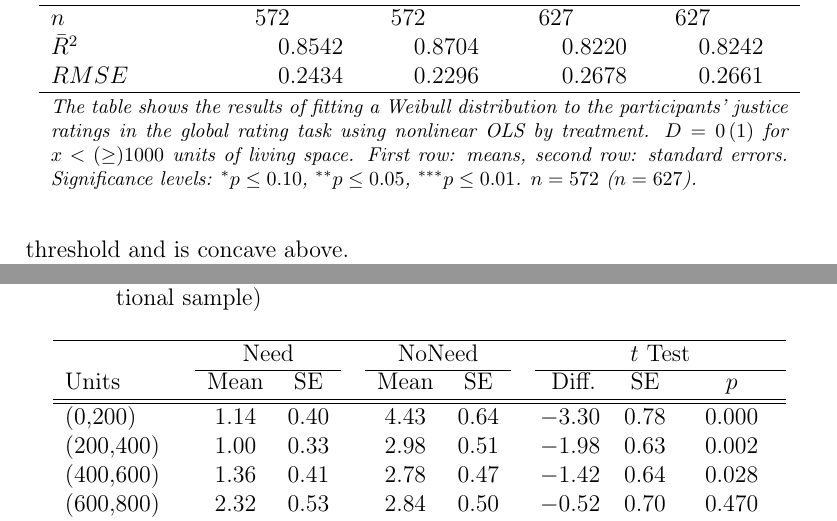
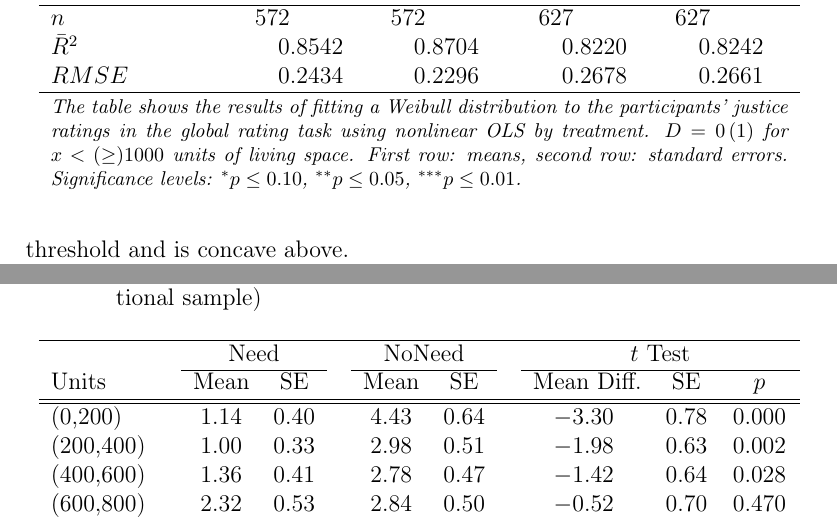
Before and after one commit to alephmembeth/need-reference-point, a LaTeX document (preprint/need_reference_point.tex): two parts of pages 26 and 46 of 48, joined at a grey line, cut so that both start at the same text. Compiled offline with pdfLaTeX.

Commit message:
Update preprint

```diff
--- a/preprint/need_reference_point.tex
+++ b/preprint/need_reference_point.tex
@@ -643,7 +643,7 @@ The dashed line represents the Weibull fit for NoNeed and the solid line for Nee
    $n$                     & 572                         & 572                            &   & 627                         & 627                            \\
    $\bar{R}^2$             &   0.8542                    &   0.8704                       &   &   0.8220                    &   0.8242                       \\
    $RMSE$                  &   0.2434                    &   0.2296                       &   &   0.2678                    &   0.2661                       \\\hline
-   \multicolumn{6}{p{13cm}}{\footnotesize\textit{The table shows the results of fitting a Weibull distribution to the participants' justice ratings in the global rating task using nonlinear OLS by treatment. $D=0\,(1)$ for $x<(\ge)1000$ units of living space. First row: means, second row: standard errors. Significance levels: $^{*}p\le0.10$, $^{**}p\le0.05$, $^{***}p\le0.01$. $n=572$ ($n=627$).}}
+   \multicolumn{6}{p{13cm}}{\footnotesize\textit{The table shows the results of fitting a Weibull distribution to the participants' justice ratings in the global rating task using nonlinear OLS by treatment. $D=0\,(1)$ for $x<(\ge)1000$ units of living space. First row: means, second row: standard errors. Significance levels: $^{*}p\le0.10$, $^{**}p\le0.05$, $^{***}p\le0.01$.}}
    \end{tabular}
 \end{table}
 
@@ -989,9 +989,9 @@ We would also like to thank Abigail Burleigh for her thorough proofreading of th
    \caption{Mean justice ratings in the relative rating task by treatment (conditional sample)}\label{tab:relative_ratings_conditional}
    \begin{tabular}{ld{1.2}d{1.2}cd{1.2}d{1.2}cd{2.2}d{1.2}d{1.3}}                                                                                                                                                                      \\[-0.5ex]\hline
                     & \multicolumn{2}{c}{Need}                              &   & \multicolumn{2}{c}{NoNeed}                            &   & \multicolumn{3}{c}{$t$ Test}                                                             \\\cline{2-3}\cline{5-6}\cline{8-10}
-      Units         & \multicolumn{1}{c}{Mean}   & \multicolumn{1}{c}{SE}   &   & \multicolumn{1}{c}{Mean}   & \multicolumn{1}{c}{SE}   &   & \multicolumn{1}{c}{Diff.}   & \multicolumn{1}{c}{SE}   & \multicolumn{1}{c}{$p$}         \\\hline\hline
-         (0,200)    & 1.14                       & 0.40                     &   & 4.43                       & 0.64                     &   & -3.30                       & 0.78                     & 0.000                           \\
-       (200,400)    & 1.00                       & 0.33                     &   & 2.98                       & 0.51                     &   & -1.98                       & 0.63                     & 0.002                           \\
-       (400,600)    & 1.36                       & 0.41                     &   & 2.78                       & 0.47                     &   & -1.42                       & 0.64                     & 0.028                           \\
-       (600,800)    & 2.32                       & 0.53                     &   & 2.84                       & 0.50                     &   & -0.52                       & 0.70                     & 0.470                           \\
-       (800,1000)   & 7.05                       & 0.50                     &   & 3.59                       & 0.49                     &   &  3.46                       & 0.70                     & 0.000                           \\\hline
+      Units         & \multicolumn{1}{c}{Mean}   & \multicolumn{1}{c}{SE}   &   & \multicolumn{1}{c}{Mean}   & \multicolumn{1}{c}{SE}   &   & \multicolumn{1}{c}{Mean Diff.}   & \multicolumn{1}{c}{SE}   & \multicolumn{1}{c}{$p$}         \\\hline\hline
+         (0,200)    & 1.14                       & 0.40                     &   & 4.43                       & 0.64                     &   & -3.30                            & 0.78                     & 0.000                           \\
+       (200,400)    & 1.00                       & 0.33                     &   & 2.98                       & 0.51                     &   & -1.98                            & 0.63                     & 0.002                           \\
+       (400,600)    & 1.36                       & 0.41                     &   & 2.78                       & 0.47                     &   & -1.42                            & 0.64                     & 0.028                           \\
+       (600,800)    & 2.32                       & 0.53                     &   & 2.84                       & 0.50                     &   & -0.52                            & 0.70                     & 0.470                           \\
+       (800,1000)   & 7.05                       & 0.50                     &   & 3.59                       & 0.49                     &   &  3.46                            & 0.70                     & 0.000                           \\\hline
```
Also changed, not shown: preprint/need_reference_point.pdf, preprint/need_reference_point.tex (18 more changed lines).
